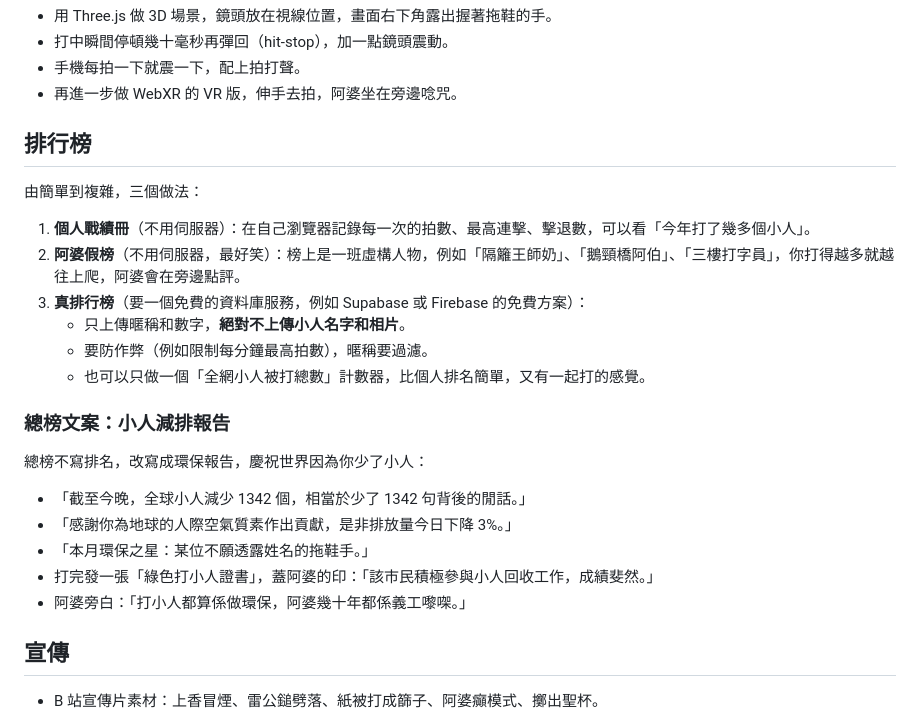
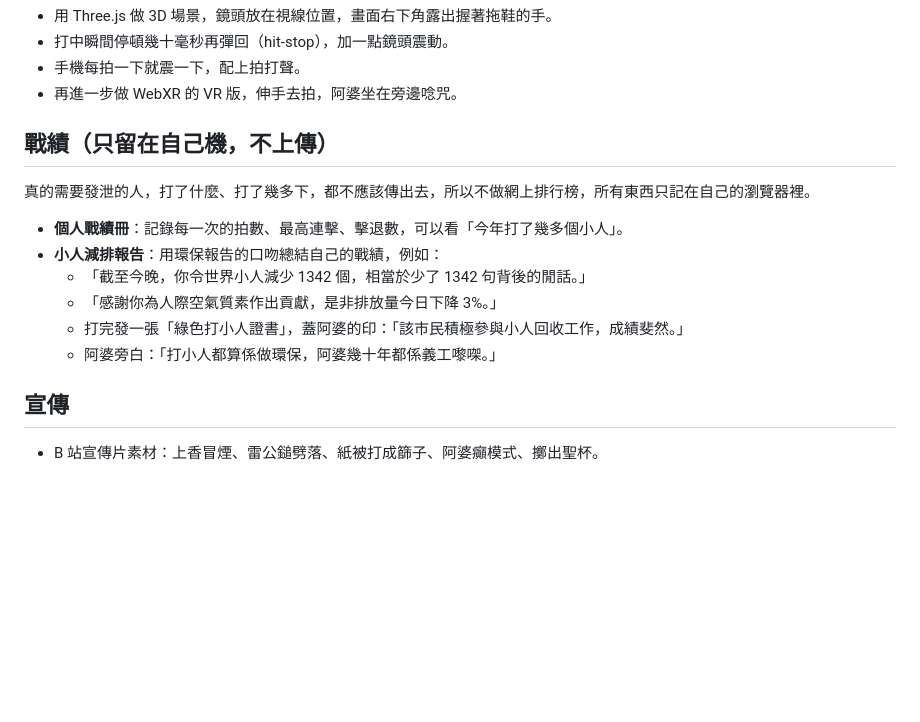
Before and after one commit to stynight/kill_all_the_rubbish-, a Markdown page: ROADMAP.md, the part around the change. GitHub-like rendering; blank space fills up the shorter version.

Commit message:
計劃清單拿走網上排行榜，戰績只留在自己機
Co-Authored-By: Claude Opus 5.5 <noreply@anthropic.com>
Claude-Session: https://claude.ai/code/session_01WiBMcRsnSZjx3Wa8aGNLWv

```diff
--- a/ROADMAP.md
+++ b/ROADMAP.md
@@ -46,26 +46,16 @@
 - 手機每拍一下就震一下，配上拍打聲。
 - 再進一步做 WebXR 的 VR 版，伸手去拍，阿婆坐在旁邊唸咒。
 
-## 排行榜
+## 戰績（只留在自己機，不上傳）
 
-由簡單到複雜，三個做法：
+真的需要發泄的人，打了什麼、打了幾多下，都不應該傳出去，所以不做網上排行榜，所有東西只記在自己的瀏覽器裡。
 
-1. **個人戰績冊**（不用伺服器）：在自己瀏覽器記錄每一次的拍數、最高連擊、擊退數，可以看「今年打了幾多個小人」。
-2. **阿婆假榜**（不用伺服器，最好笑）：榜上是一班虛構人物，例如「隔籬王師奶」、「鵝頸橋阿伯」、「三樓打字員」，你打得越多就越往上爬，阿婆會在旁邊點評。
-3. **真排行榜**（要一個免費的資料庫服務，例如 Supabase 或 Firebase 的免費方案）：
-   - 只上傳暱稱和數字，**絕對不上傳小人名字和相片**。
-   - 要防作弊（例如限制每分鐘最高拍數），暱稱要過濾。
-   - 也可以只做一個「全網小人被打總數」計數器，比個人排名簡單，又有一起打的感覺。
-
-### 總榜文案：小人減排報告
-
-總榜不寫排名，改寫成環保報告，慶祝世界因為你少了小人：
-
-- 「截至今晚，全球小人減少 1342 個，相當於少了 1342 句背後的閒話。」
-- 「感謝你為地球的人際空氣質素作出貢獻，是非排放量今日下降 3%。」
-- 「本月環保之星：某位不願透露姓名的拖鞋手。」
-- 打完發一張「綠色打小人證書」，蓋阿婆的印：「該市民積極參與小人回收工作，成績斐然。」
-- 阿婆旁白：「打小人都算係做環保，阿婆幾十年都係義工嚟㗎。」
+- **個人戰績冊**：記錄每一次的拍數、最高連擊、擊退數，可以看「今年打了幾多個小人」。
+- **小人減排報告**：用環保報告的口吻總結自己的戰績，例如：
+  - 「截至今晚，你令世界小人減少 1342 個，相當於少了 1342 句背後的閒話。」
+  - 「感謝你為人際空氣質素作出貢獻，是非排放量今日下降 3%。」
+  - 打完發一張「綠色打小人證書」，蓋阿婆的印：「該市民積極參與小人回收工作，成績斐然。」
+  - 阿婆旁白：「打小人都算係做環保，阿婆幾十年都係義工嚟㗎。」
 
 ## 宣傳
 
```
